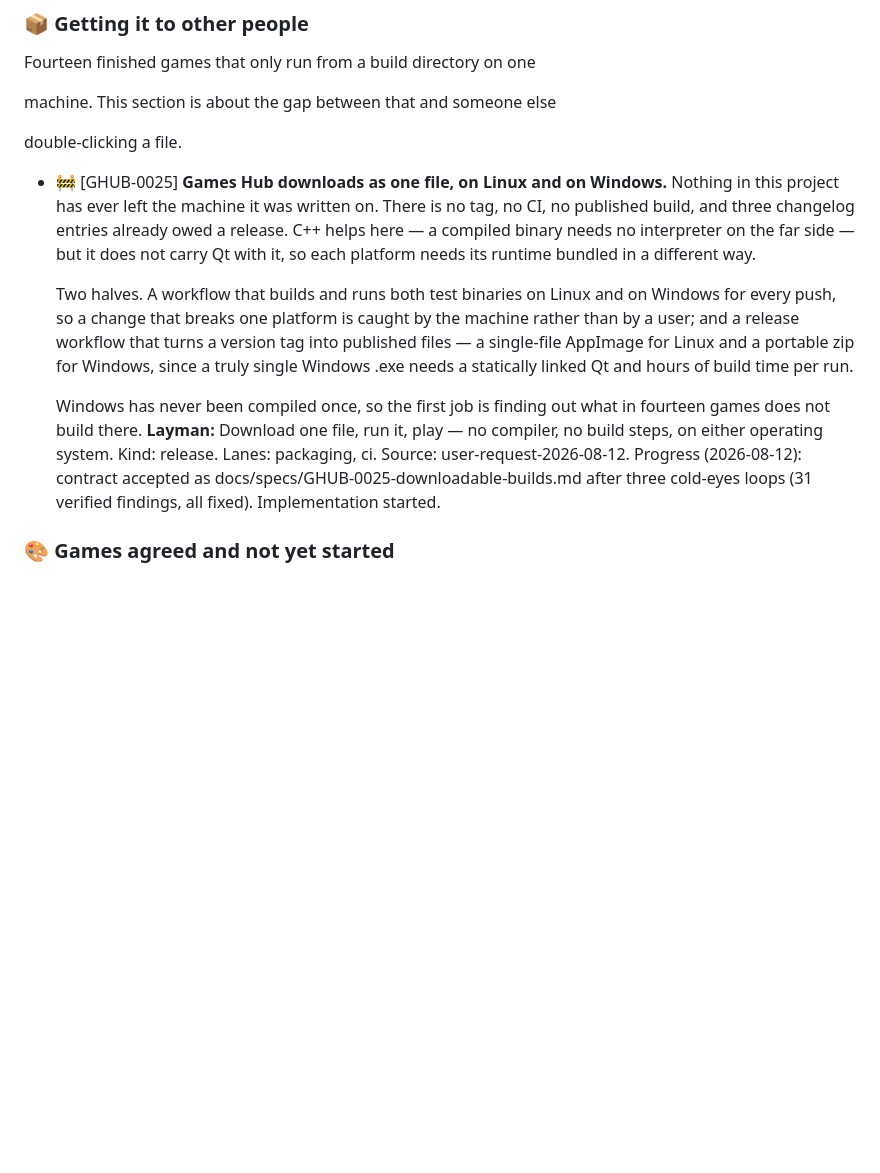
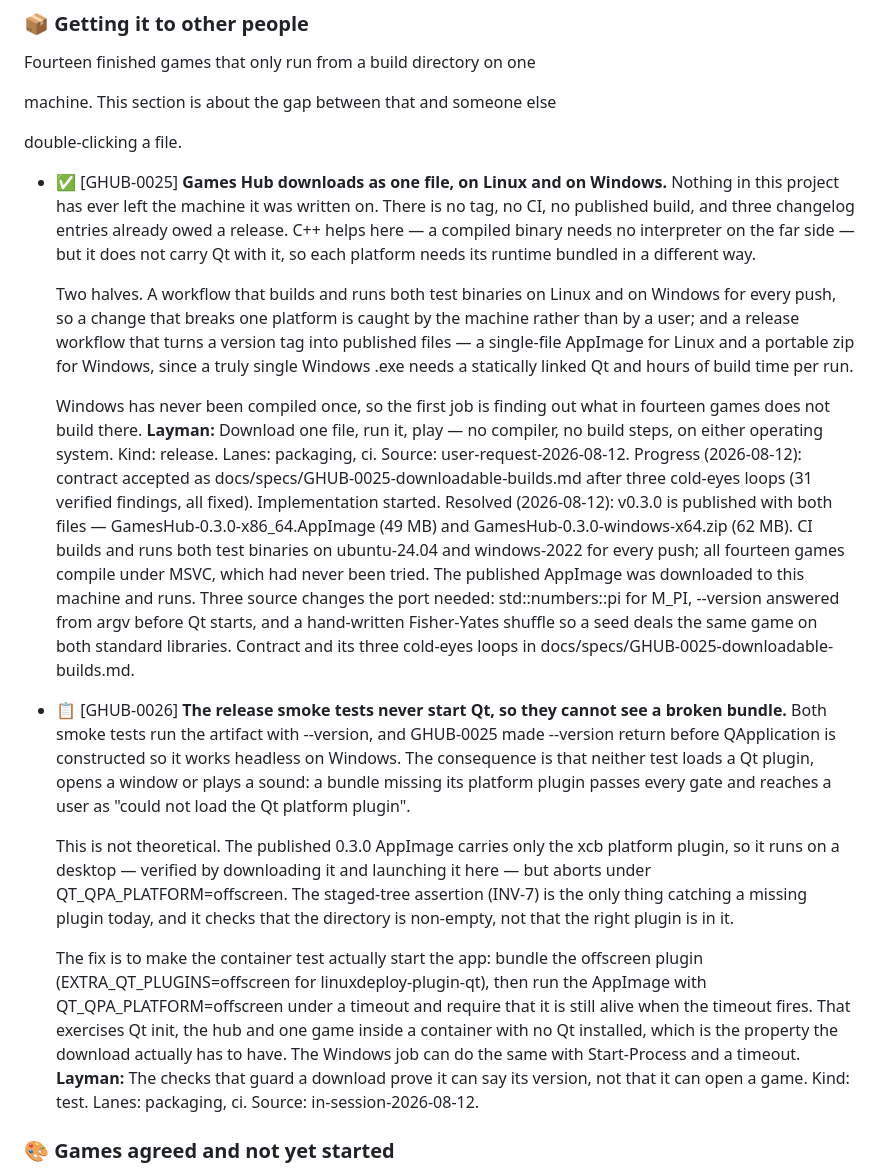
Before and after one commit to milnet01/games-hub, a Markdown page: ROADMAP.md, the part around the change. Rendered like a GitHub page; blank space fills up the shorter version.

Commit message:
Close GHUB-0025; file what shipping it exposed
v0.3.0 is published with both files and CI is green on both platforms.

GHUB-0026 records the gap the release proved rather than argued: both
smoke tests run --version, which now returns before Qt starts, so
neither one loads a plugin. The published AppImage runs on a desktop but
carries only the xcb platform plugin - a bundle missing its platform
plugin would pass every gate we have.

Co-Authored-By: Claude Opus 5 <noreply@anthropic.com>

```diff
--- a/ROADMAP.md
+++ b/ROADMAP.md
@@ -135,7 +135,7 @@ machine. This section is about the gap between that and someone else
 
 double-clicking a file.
 
-- 🚧 [GHUB-0025] **Games Hub downloads as one file, on Linux and on Windows.**
+- ✅ [GHUB-0025] **Games Hub downloads as one file, on Linux and on Windows.**
   Nothing in this project has ever left the machine it was written on. There
   is no tag, no CI, no published build, and three changelog entries already
   owed a release. C++ helps here — a compiled binary needs no interpreter on
@@ -158,6 +158,42 @@ double-clicking a file.
   Progress (2026-08-12): contract accepted as
   docs/specs/GHUB-0025-downloadable-builds.md after three cold-eyes loops
   (31 verified findings, all fixed). Implementation started.
+  Resolved (2026-08-12): v0.3.0 is published with both files —
+  GamesHub-0.3.0-x86_64.AppImage (49 MB) and
+  GamesHub-0.3.0-windows-x64.zip (62 MB). CI builds and runs both test
+  binaries on ubuntu-24.04 and windows-2022 for every push; all fourteen
+  games compile under MSVC, which had never been tried. The published
+  AppImage was downloaded to this machine and runs. Three source changes
+  the port needed: std::numbers::pi for M_PI, --version answered from
+  argv before Qt starts, and a hand-written Fisher-Yates shuffle so a
+  seed deals the same game on both standard libraries. Contract and its
+  three cold-eyes loops in docs/specs/GHUB-0025-downloadable-builds.md.
+
+- 📋 [GHUB-0026] **The release smoke tests never start Qt, so they cannot see a broken bundle.**
+  Both smoke tests run the artifact with --version, and GHUB-0025 made
+  --version return before QApplication is constructed so it works headless
+  on Windows. The consequence is that neither test loads a Qt plugin, opens
+  a window or plays a sound: a bundle missing its platform plugin passes
+  every gate and reaches a user as "could not load the Qt platform plugin".
+
+  This is not theoretical. The published 0.3.0 AppImage carries only the
+  xcb platform plugin, so it runs on a desktop — verified by downloading it
+  and launching it here — but aborts under QT_QPA_PLATFORM=offscreen. The
+  staged-tree assertion (INV-7) is the only thing catching a missing plugin
+  today, and it checks that the directory is non-empty, not that the right
+  plugin is in it.
+
+  The fix is to make the container test actually start the app: bundle the
+  offscreen plugin (EXTRA_QT_PLUGINS=offscreen for linuxdeploy-plugin-qt),
+  then run the AppImage with QT_QPA_PLATFORM=offscreen under a timeout and
+  require that it is still alive when the timeout fires. That exercises Qt
+  init, the hub and one game inside a container with no Qt installed, which
+  is the property the download actually has to have. The Windows job can do
+  the same with Start-Process and a timeout.
+  **Layman:** The checks that guard a download prove it can say its version, not that it can open a game.
+  Kind: test.
+  Lanes: packaging, ci.
+  Source: in-session-2026-08-12.
 
 ### 🎨 Games agreed and not yet started
 
```
